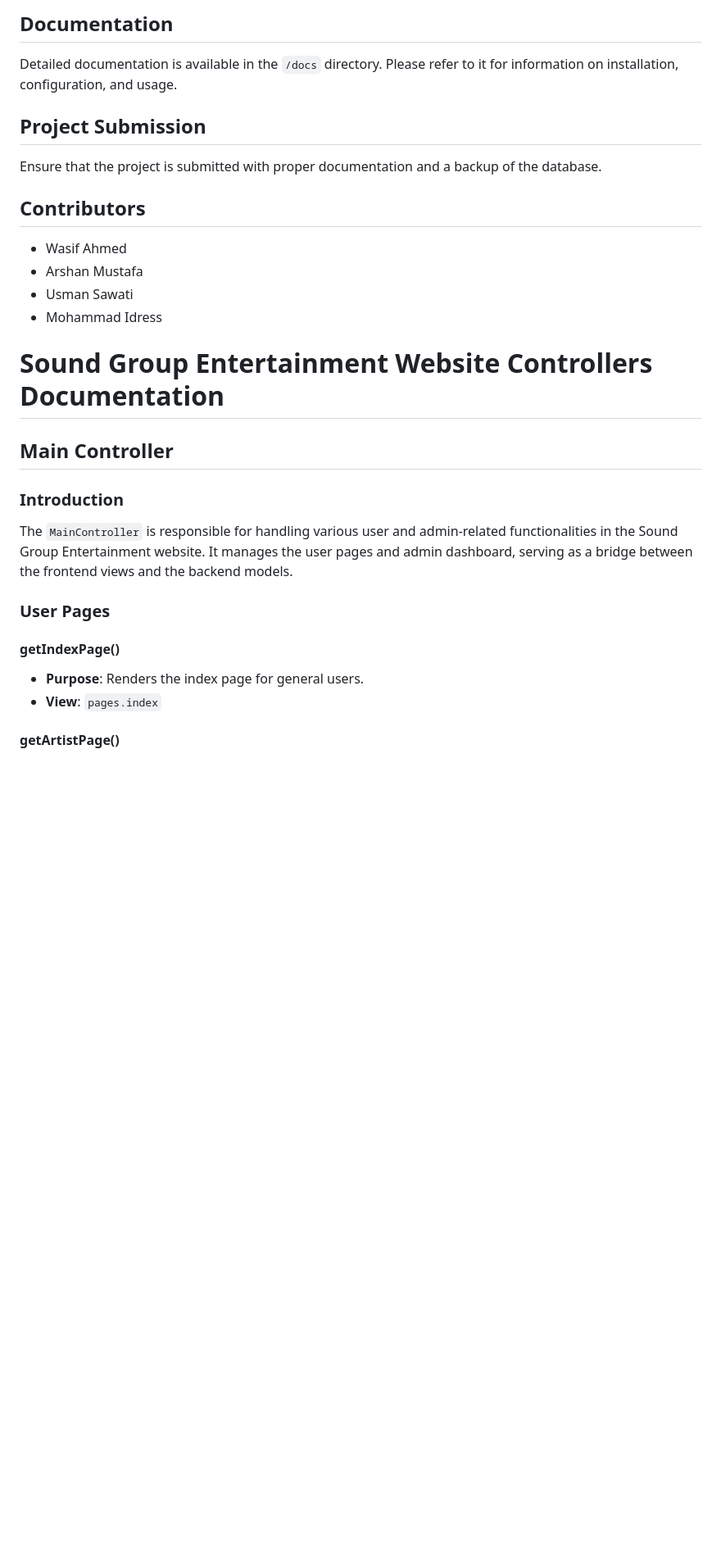
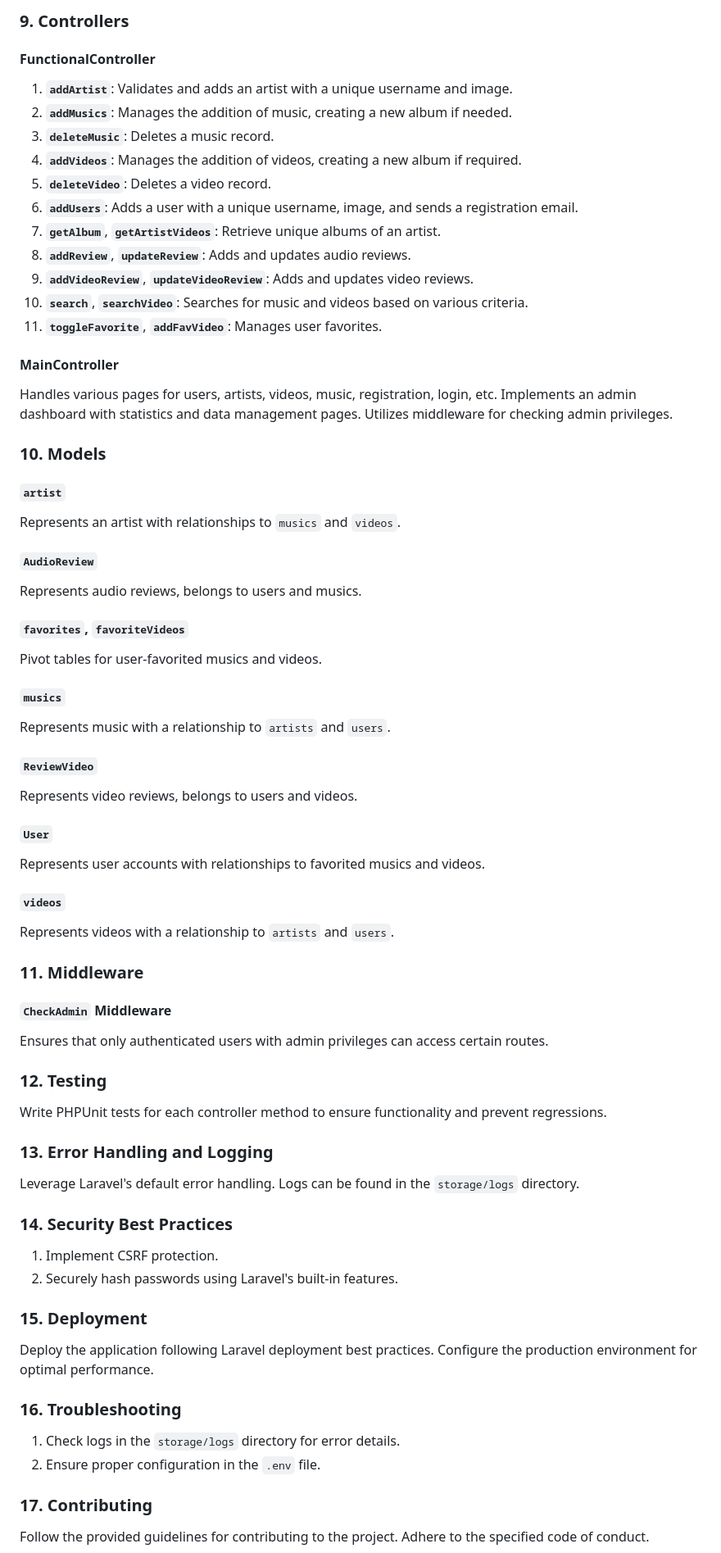
Before and after one commit to realwasifahmed/project-2024, a Markdown page: README.md, the part around one of its changes. Shown at 82% size. GitHub-like rendering; blank space fills up the shorter version.

Commit message:
Update README.md
Complete Developer Guide

```diff
--- a/README.md
+++ b/README.md
@@ -86,38 +52,64 @@
 
-  <h2>Documentation</h2>
+### 9. Controllers
+#### FunctionalController
+1. **`addArtist`**: Validates and adds an artist with a unique username and image.
+2. **`addMusics`**: Manages the addition of music, creating a new album if needed.
+3. **`deleteMusic`**: Deletes a music record.
+4. **`addVideos`**: Manages the addition of videos, creating a new album if required.
+5. **`deleteVideo`**: Deletes a video record.
+6. **`addUsers`**: Adds a user with a unique username, image, and sends a registration email.
+7. **`getAlbum`**, **`getArtistVideos`**: Retrieve unique albums of an artist.
+8. **`addReview`**, **`updateReview`**: Adds and updates audio reviews.
+9. **`addVideoReview`**, **`updateVideoReview`**: Adds and updates video reviews.
+10. **`search`**, **`searchVideo`**: Searches for music and videos based on various criteria.
+11. **`toggleFavorite`**, **`addFavVideo`**: Manages user favorites.
 
-  <p>Detailed documentation is available in the <code>/docs</code> directory. Please refer to it for information on
-    installation, configuration, and usage.</p>
+#### MainController
+Handles various pages for users, artists, videos, music, registration, login, etc. Implements an admin dashboard with statistics and data management pages. Utilizes middleware for checking admin privileges.
 
-  <h2>Project Submission</h2>
+### 10. Models
+#### `artist`
+Represents an artist with relationships to `musics` and `videos`.
 
-  <p>Ensure that the project is submitted with proper documentation and a backup of the database.</p>
+#### `AudioReview`
+Represents audio reviews, belongs to users and musics.
 
-  <h2>Contributors</h2>
+#### `favorites`, `favoriteVideos`
+Pivot tables for user-favorited musics and videos.
 
-  <ul>
-    <li>Wasif Ahmed</li>
-    <li>Arshan Mustafa</li>
-    <li>Usman Sawati</li>
-    <li>Mohammad Idress</li>
-  </ul>
+#### `musics`
+Represents music with a relationship to `artists` and `users`.
 
+#### `ReviewVideo`
+Represents video reviews, belongs to users and videos.
 
+#### `User`
+Represents user accounts with relationships to favorited musics and videos.
 
-  # Sound Group Entertainment Website Controllers Documentation
+#### `videos`
+Represents videos with a relationship to `artists` and `users`.
 
-## Main Controller
+### 11. Middleware
+#### `CheckAdmin` Middleware
+Ensures that only authenticated users with admin privileges can access certain routes.
 
-### Introduction
+### 12. Testing
+Write PHPUnit tests for each controller method to ensure functionality and prevent regressions.
 
-The `MainController` is responsible for handling various user and admin-related functionalities in the Sound Group Entertainment website. It manages the user pages and admin dashboard, serving as a bridge between the frontend views and the backend models.
+### 13. Error Handling and Logging
+Leverage Laravel's default error handling. Logs can be found in the `storage/logs` directory.
 
-### User Pages
+### 14. Security Best Practices
+1. Implement CSRF protection.
+2. Securely hash passwords using Laravel's built-in features.
 
-#### getIndexPage()
+### 15. Deployment
+Deploy the application following Laravel deployment best practices. Configure the production environment for optimal performance.
 
-- **Purpose**: Renders the index page for general users.
-- **View**: `pages.index`
+### 16. Troubleshooting
+1. Check logs in the `storage/logs` directory for error details.
+2. Ensure proper configuration in the `.env` file.
 
-#### getArtistPage()
+### 17. Contributing
+Follow the provided guidelines for contributing to the project. Adhere to the specified code of conduct.
 
```
Also changed, not shown: other parts of README.md (+42 -254 lines).
